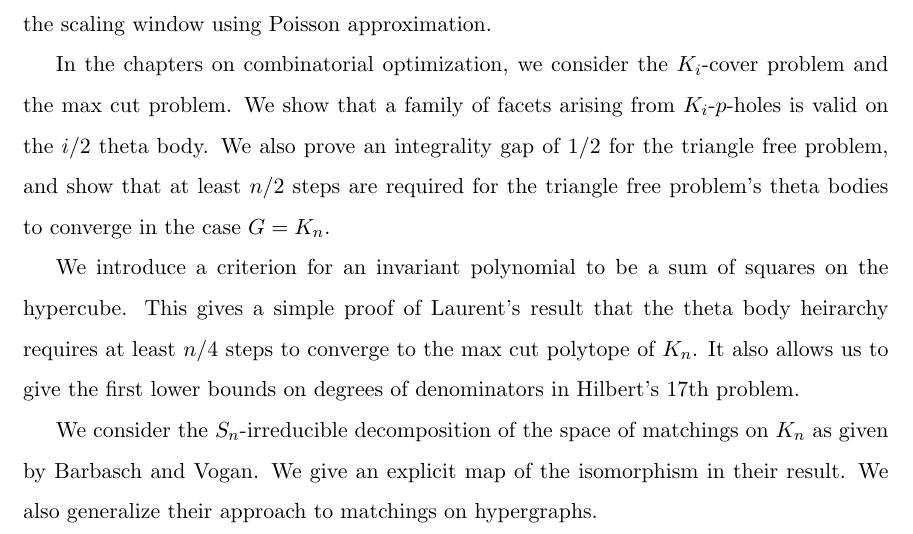
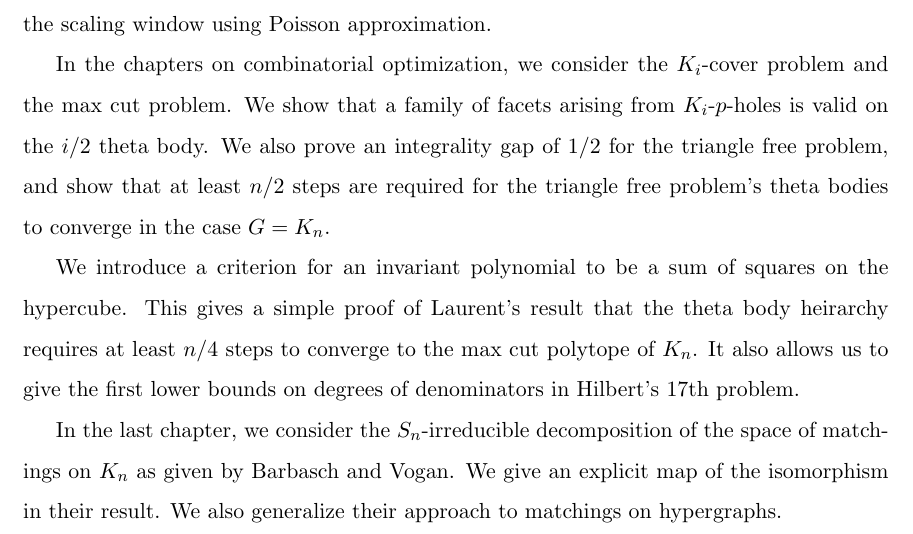
Before and after one commit to jamesrp/thesis, a LaTeX thesis (thesis.tex, which reads ch0.tex): part of page 3 of 92, cut so that both start at the same text. Compiled offline with pdfLaTeX.

Commit message:
Rekha comment added

```diff
--- a/ch0.tex
+++ b/ch0.tex
@@ -22,7 +22,7 @@ We introduce a criterion for an invariant polynomial to be a sum of squares on t
 This gives a simple proof of Laurent's result that the theta body heirarchy requires at least $n/4$ steps to converge to the max cut polytope of $K_n$.
 It also allows us to give the first lower bounds on degrees of denominators in Hilbert's 17th problem.
 
-We consider the $S_n$-irreducible decomposition of the space of matchings on $K_n$ as given by Barbasch and Vogan.
+In the last chapter, we consider the $S_n$-irreducible decomposition of the space of matchings on $K_n$ as given by Barbasch and Vogan.
 We give an explicit map of the isomorphism in their result.
 We also generalize their approach to matchings on hypergraphs.
 %We prove some asymptotic results in bootstrap percolation, a probabilistic model of nucleation and growth.
```
